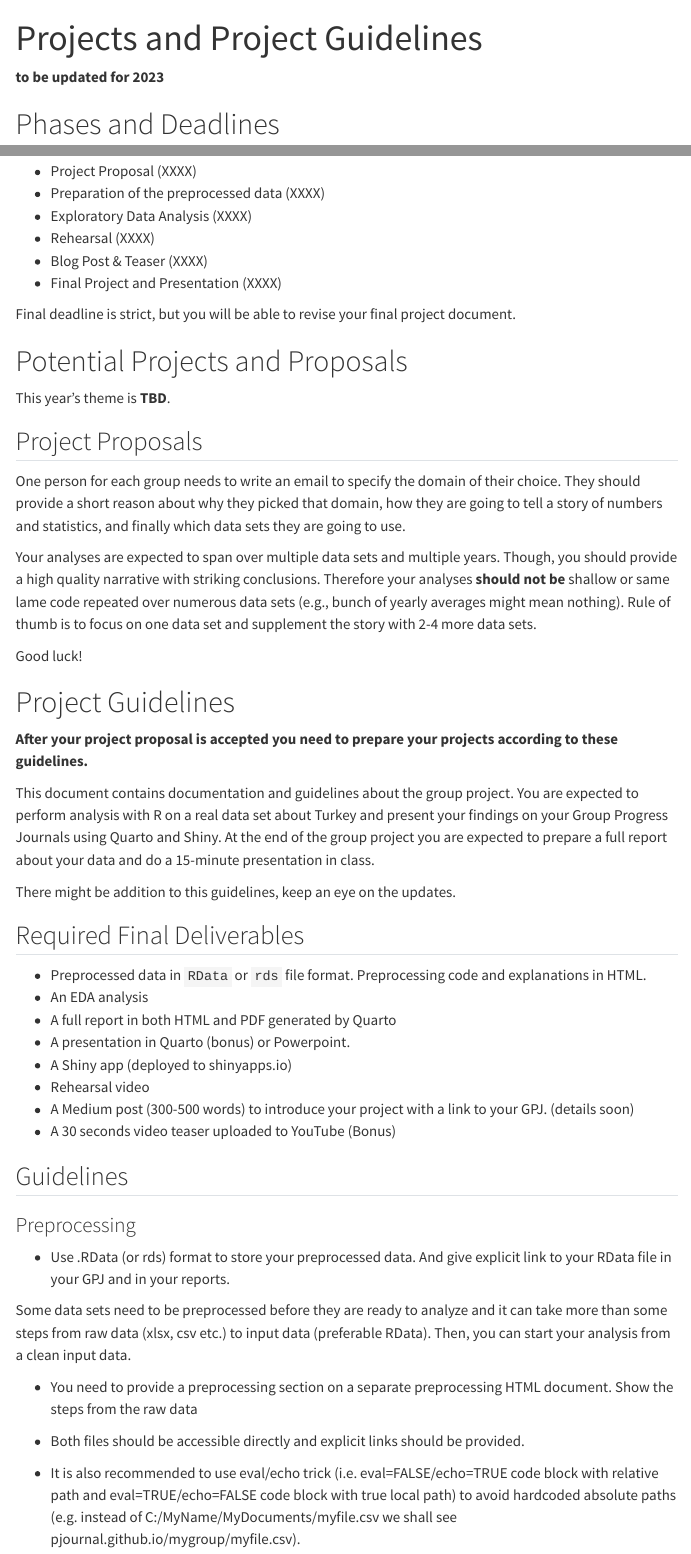
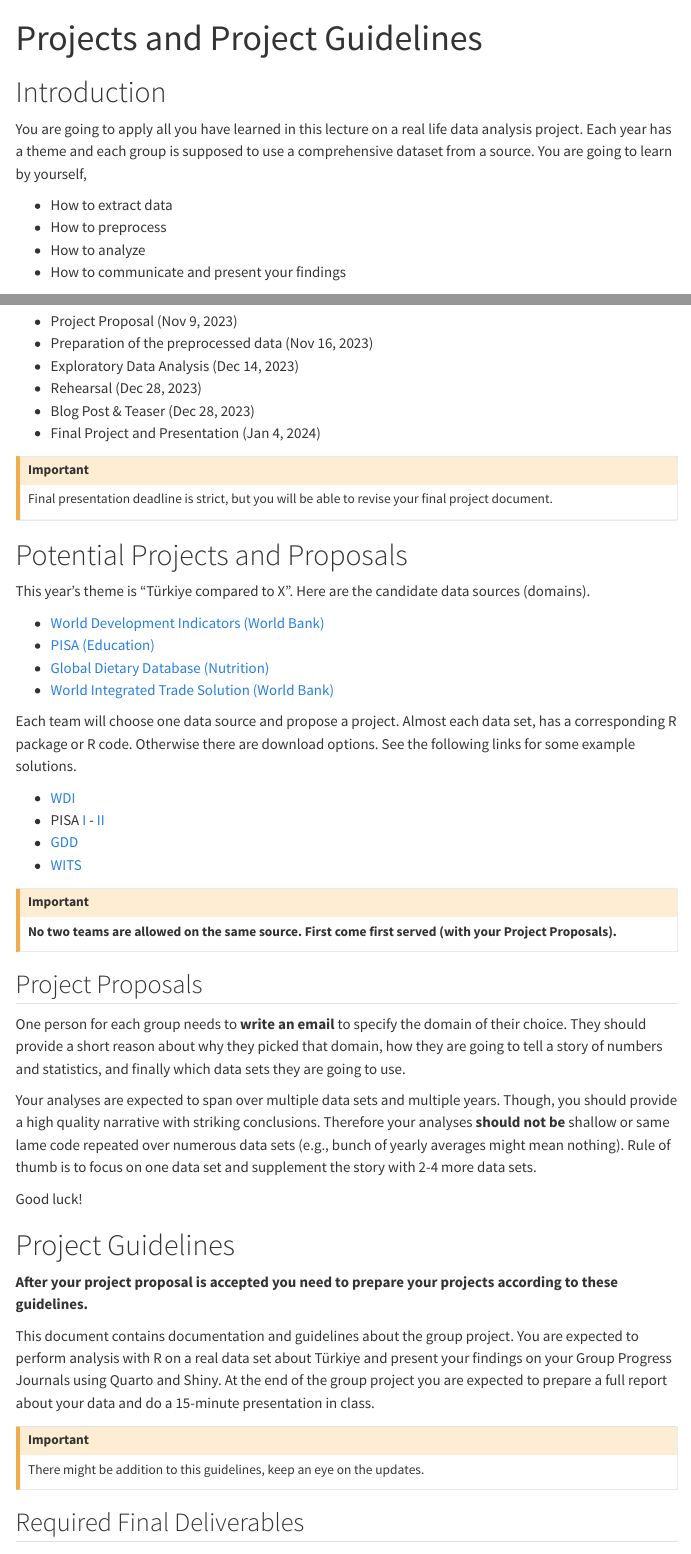
Before and after one commit to MEF-BDA503/fall23, a Quarto document (projects.qmd): the page in a window 1100 px wide, from its top, and a second part further down, joined at a grey line. Rendered offline with R 4.5, knitr and Pandoc in place of Quarto, with nearby package versions; menus at the side of the page are left out.

Commit message:
projects update

```diff
--- a/projects.qmd
+++ b/projects.qmd
@@ -2,26 +2,51 @@
 title: "Projects and Project Guidelines"
 ---
 
-__to be updated for 2023__
+# Introduction
+
+You are going to apply all you have learned in this lecture on a real life data analysis project. Each year has a theme and each group is supposed to use a comprehensive dataset from a source. You are going to learn by yourself,
+
+- How to extract data
+- How to preprocess
+- How to analyze
+- How to communicate and present your findings
 
 # Phases and Deadlines
 
-- Project Proposal (XXXX)
-- Preparation of the preprocessed data (XXXX)
-- Exploratory Data Analysis (XXXX)
-- Rehearsal (XXXX)
-- Blog Post & Teaser (XXXX)
-- Final Project and Presentation (XXXX)
+- Project Proposal (Nov 9, 2023)
+- Preparation of the preprocessed data (Nov 16, 2023)
+- Exploratory Data Analysis (Dec 14, 2023)
+- Rehearsal (Dec 28, 2023)
+- Blog Post & Teaser (Dec 28, 2023)
+- Final Project and Presentation (Jan 4, 2024)
 
-Final deadline is strict, but you will be able to revise your final project document.
+::: {.callout-caution title="Important"}
+Final presentation deadline is strict, but you will be able to revise your final project document.
+:::
 
 # Potential Projects and Proposals
 
-This year's theme is **TBD**.
+This year's theme is "Türkiye compared to X". Here are the candidate data sources (domains).
+
++ [World Development Indicators (World Bank)](https://datatopics.worldbank.org/world-development-indicators/)
++ [PISA (Education)](https://www.oecd.org/pisa/data/httpoecdorgpisadatabase-instructions.htm)
++ [Global Dietary Database (Nutrition)](https://www.globaldietarydatabase.org/available-gdd-2018-estimates-datafiles)
++ [World Integrated Trade Solution (World Bank)](https://wits.worldbank.org/)
+
+Each team will choose one data source and propose a project. Almost each data set, has a corresponding R package or R code. Otherwise there are download options. See the following links for some example solutions.
+
++ [WDI](https://data.worldbank.org/products/third-party-apps)
++ PISA [I](https://cran.r-project.org/web/packages/intsvy/) - [II](https://cran.r-project.org/web/packages/learningtower/)
++ [GDD](https://www.globaldietarydatabase.org/data-download)
++ [WITS](https://docs.ropensci.org/tradestatistics/articles/basic-usage.html)
+
+::: {.callout-caution title="Important"}
+**No two teams are allowed on the same source. First come first served (with your Project Proposals).**
+:::
 
 ## Project Proposals
 
-One person for each group needs to write an email to specify the domain of their choice. They should provide a short reason about why they picked that domain, how they are going to tell a story of numbers and statistics, and finally which data sets they are going to use.
+One person for each group needs to **write an email** to specify the domain of their choice. They should provide a short reason about why they picked that domain, how they are going to tell a story of numbers and statistics, and finally which data sets they are going to use.
 
 Your analyses are expected to span over multiple data sets and multiple years. Though, you should provide a high quality narrative with striking conclusions. Therefore your analyses **should not be** shallow or same lame code repeated over numerous data sets (e.g., bunch of yearly averages might mean nothing). Rule of thumb is to focus on one data set and supplement the story with 2-4 more data sets.
 
@@ -31,10 +56,11 @@ Good luck!
 
 **After your project proposal is accepted you need to prepare your projects according to these guidelines.**
 
-This document contains documentation and guidelines about the group project. You are expected to perform analysis with R on a real data set about Turkey and present your findings on your Group Progress Journals using Quarto and Shiny. At the end of the group project you are expected to prepare a full report about your data and do a 15-minute presentation in class.
+This document contains documentation and guidelines about the group project. You are expected to perform analysis with R on a real data set about Türkiye and present your findings on your Group Progress Journals using Quarto and Shiny. At the end of the group project you are expected to prepare a full report about your data and do a 15-minute presentation in class.
 
+::: {.callout-caution title="Important"}
 There might be addition to this guidelines, keep an eye on the updates.
-
+:::
 
 ## Required Final Deliverables
 
@@ -44,7 +70,7 @@ There might be addition to this guidelines, keep an eye on the updates.
 - A presentation in Quarto (bonus) or Powerpoint.
 - A Shiny app (deployed to shinyapps.io)
 - Rehearsal video
-- A Medium post (300-500 words) to introduce your project with a link to your GPJ. (details soon)
+- A Medium post (300-500 words) to introduce your project with a link to your GPJ.
 - A 30 seconds video teaser uploaded to YouTube (Bonus)
 
 
```
Also changed, not shown: index.qmd (+4 -0 lines), docs/search.json, projects.qmd (23 more changed lines), 2 other files.
